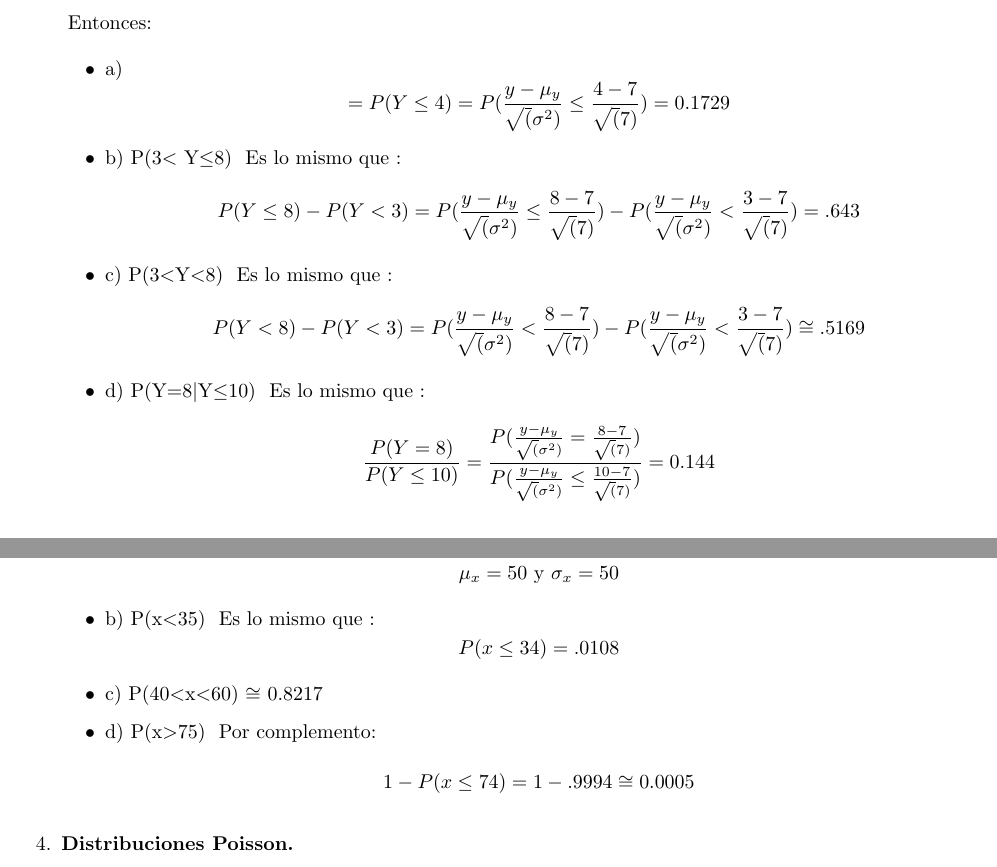
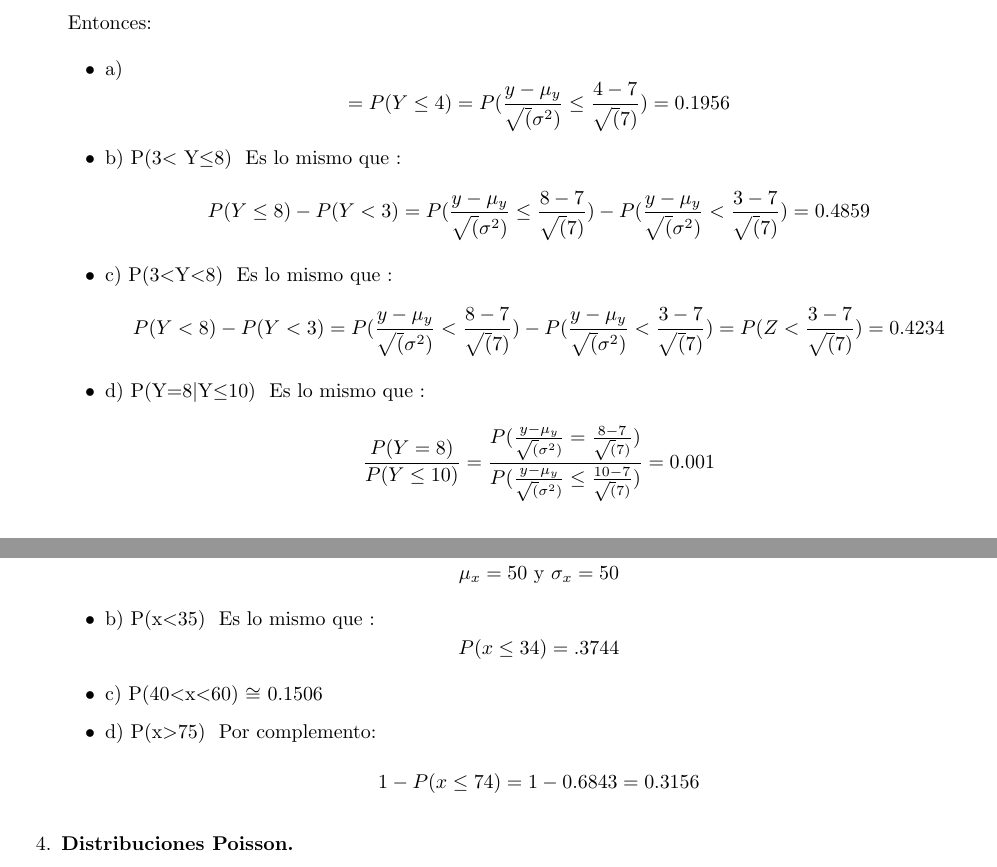
Before and after one commit to savrgg/class_ITAM_estadistica1, a LaTeX problem sheet (assignments/Assignment 05/Solución-Tarea-5-.tex): two parts of pages 1 and 2 of 3, joined at a grey line, cut so that both start at the same text. Compiled offline with pdfLaTeX.

Commit message:
Correciones de la tarea 5

```diff
--- a/assignments/Assignment 05/Solución-Tarea-5-.tex
+++ b/assignments/Assignment 05/Solución-Tarea-5-.tex
@@ -34,22 +34,22 @@ $$ \lambda = 7. $$
 \item  a)
 $$
  = P( Y \leq 4) = P( \frac{y- \mu_y}{\sqrt(\sigma^2)} \leq \frac{4-7}{\sqrt(7)})
- = 0.1729
+ = 0.1956   % CORREGIDO
 $$
 \item  b) P(3$<$ Y$\leq$8)
  \text{ Es lo mismo que : }
 $$ P(Y \leq 8) - P(Y < 3)
-=  P( \frac{y- \mu_y}{\sqrt(\sigma^2)} \leq \frac{8-7}{\sqrt(7)}) -  P( \frac{y- \mu_y}{\sqrt(\sigma^2)} < \frac{3-7}{\sqrt(7)}) = .643
+=  P( \frac{y- \mu_y}{\sqrt(\sigma^2)} \leq \frac{8-7}{\sqrt(7)}) -  P( \frac{y- \mu_y}{\sqrt(\sigma^2)} < \frac{3-7}{\sqrt(7)}) = 0.4859  % CORREGIDO
 $$
 
 \item  c) P(3$<$Y$<$8)
 \text{ Es lo mismo que : }
 $$ P(Y < 8) - P(Y < 3)
-=  P( \frac{y- \mu_y}{\sqrt(\sigma^2)} < \frac{8-7}{\sqrt(7)}) -  P( \frac{y- \mu_y}{\sqrt(\sigma^2)} < \frac{3-7}{\sqrt(7)}) \cong .5169
+=  P( \frac{y- \mu_y}{\sqrt(\sigma^2)} < \frac{8-7}{\sqrt(7)}) -  P( \frac{y- \mu_y}{\sqrt(\sigma^2)} < \frac{3-7}{\sqrt(7)}) =   P (Z < \frac{3-7}{\sqrt(7)}) = 0.4234  % CORREGIDO
 $$
 \item  d) P(Y=8$\mid$Y$\leq$10)
 \text{ Es lo mismo que : }
-$$ \frac{P( Y=8)}{P( Y \leq 10)} =  \frac{P(\frac{y- \mu_y}{\sqrt(\sigma^2)} =  \frac{8-7}{\sqrt(7)})}{P( \frac{y- \mu_y}{\sqrt(\sigma^2)} \leq \frac{10-7}{\sqrt(7)})} = 0.144
+$$ \frac{P( Y=8)}{P( Y \leq 10)} =  \frac{P(\frac{y- \mu_y}{\sqrt(\sigma^2)} =  \frac{8-7}{\sqrt(7)})}{P( \frac{y- \mu_y}{\sqrt(\sigma^2)} \leq \frac{10-7}{\sqrt(7)})} = 0.001 % CORREGIDO
 $$
 \end{itemize}
 
@@ -62,12 +62,12 @@ $$ \lambda = 50 $$
 $$ \mu_x = 50 \text{ y } \sigma_x = 50 $$
 \item  b) P(x$<$35)
 \text{ Es lo mismo que : }
-$$ P(x \leq 34) = .0108 $$
-\item  c) P(40$<$x$<$60) $\cong$ 0.8217
+$$ P(x \leq 34) = .3744 $$ % CORREGIDO
+\item  c) P(40$<$x$<$60) $\cong$ 0.1506 % CORREGIDO
 
 \item  d) P(x$>$75)
 \text{ Por complemento: }
-$$ 1- P( x \leq 74) = 1 - .9994 \cong 0.0005 $$
+$$ 1- P( x \leq 74) = 1 - 0.6843  = 0.3156  $$  % CORREGIDO
 \end{itemize}
 
 \miquestion\textbf{Distribuciones Poisson. }
```
Also changed, not shown: assignments/Assignment 05/Assignment-05-Otoño-2022.pdf, assignments/Assignment 05/Solución-Tarea-5-.pdf.
